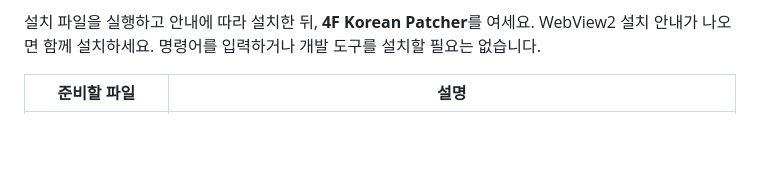
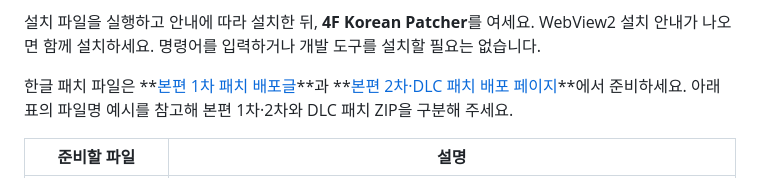
Before and after one commit to b4r0k0v/4F-korean-patcher, a Markdown page: README.md, the part around the change. GitHub-like rendering; blank space fills up the shorter version.

Commit message:
docs: add Korean patch download links to README

```diff
--- a/README.md
+++ b/README.md
@@ -14,6 +14,8 @@
 - 여유 공간이 충분한 드라이브: 작업용으로 **최소 15GB 이상** 확보하세요. 결과 파일을 저장할 공간도 필요합니다.
 
 설치 파일을 실행하고 안내에 따라 설치한 뒤, **4F Korean Patcher**를 여세요. WebView2 설치 안내가 나오면 함께 설치하세요. 명령어를 입력하거나 개발 도구를 설치할 필요는 없습니다.
+
+한글 패치 파일은 **[본편 1차 패치 배포글](https://gall.dcinside.com/mgallery/board/view/?id=megaten&no=47112)**과 **[본편 2차·DLC 패치 배포 페이지](https://github.com/snm01234/3DS-SMT4FINAL-KOR)**에서 준비하세요. 아래 표의 파일명 예시를 참고해 본편 1차·2차와 DLC 패치 ZIP을 구분해 주세요.
 
 | 준비할 파일 | 설명 |
 | --- | --- |
```
